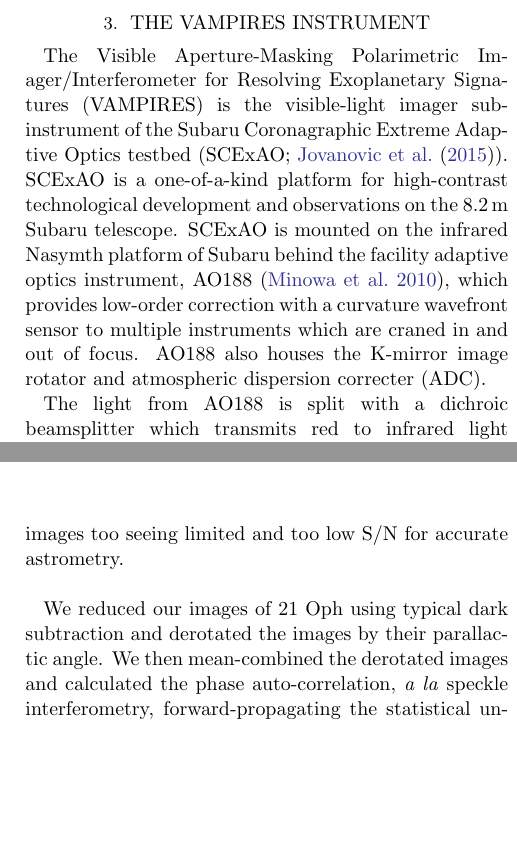
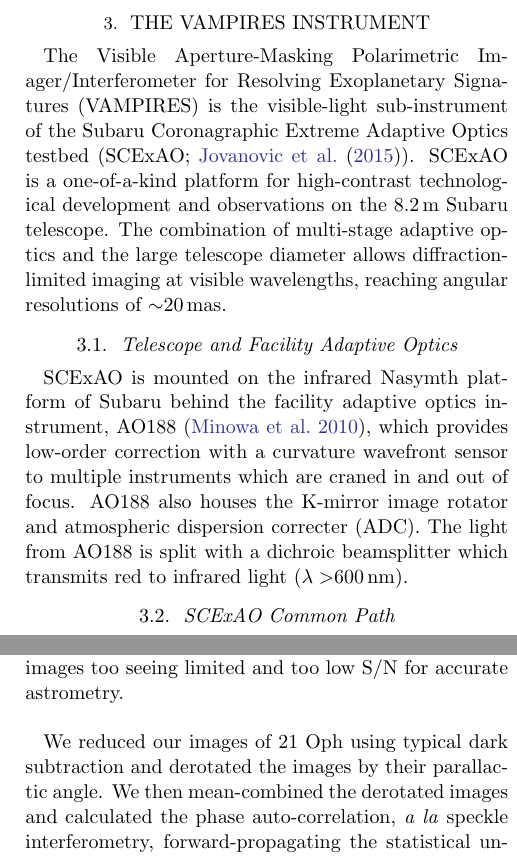
Before and after one commit to mileslucas/vampires_instrument_paper, a LaTeX paper (src/tex/ms.tex, which reads src/tex/sections/design.tex): two parts of the columns of pages 1 and 5 of 18, joined at a grey line, cut so that both start at the same text, the shorter picture padded with empty space. Compiled offline with pdfLaTeX; a LaTeX package or settings file that is missing is left out.

Commit message:
[showyourwork] overleaf sync

```diff
--- a/src/tex/sections/design.tex
+++ b/src/tex/sections/design.tex
@@ -7,9 +7,14 @@
     \label{fig:schematic}
 \end{figure*}
 
-The Visible Aperture-Masking Polarimetric Imager/Interferometer for Resolving Exoplanetary Signatures (VAMPIRES) is the visible-light imager sub-instrument of the Subaru Coronagraphic Extreme Adaptive Optics testbed (SCExAO; \citet{jovanovic_subaru_2015}). SCExAO is a one-of-a-kind platform for high-contrast technological development and observations on the \SI{8.2}{\meter} Subaru telescope. SCExAO is mounted on the infrared Nasymth platform of Subaru behind the facility adaptive optics instrument, AO188 \citep{minowa_performance_2010}, which provides low-order correction with a curvature wavefront sensor to multiple instruments which are craned in and out of focus. AO188 also houses the K-mirror image rotator and atmospheric dispersion correcter (ADC).
+The Visible Aperture-Masking Polarimetric Imager/Interferometer for Resolving Exoplanetary Signatures (VAMPIRES) is the visible-light sub-instrument of the Subaru Coronagraphic Extreme Adaptive Optics testbed (SCExAO; \citet{jovanovic_subaru_2015}). SCExAO is a one-of-a-kind platform for high-contrast technological development and observations on the \SI{8.2}{\meter} Subaru telescope. The combination of multi-stage adaptive optics and the large telescope diameter allows diffraction-limited imaging at visible wavelengths, reaching angular resolutions of $\sim$\SI{20}{\mas}.
 
-The light from AO188 is split with a dichroic beamsplitter which transmits red to infrared light ($\lambda >$\SI{600}{\nano\meter}). This light enters SCExAO and is immediately collimated and corrected with a 2000-actuator Boston Micro Machines deformable mirror (DM), which has 45 actuators across the SCExAO pupil and operates at $\sim$\si{\kilo\hertz} speeds for extreme AO correction. Following the DM is a pupil mask which slightly undersizes the pupil (95\%, equivalent diameter of \SI{7.8}{\meter}) and blocks out two of the broken DM actuators. The beam is split with a near-IR dichroic filter ($\lambda=$\SI{950}{\nano\meter}), reflecting the visible light into a periscope which routes the beam onto a different optical bench and focuses the light with a reimaging lens.
+
+\subsection{Telescope and Facility Adaptive Optics}
+SCExAO is mounted on the infrared Nasymth platform of Subaru behind the facility adaptive optics instrument, AO188 \citep{minowa_performance_2010}, which provides low-order correction with a curvature wavefront sensor to multiple instruments which are craned in and out of focus. AO188 also houses the K-mirror image rotator and atmospheric dispersion correcter (ADC). The light from AO188 is split with a dichroic beamsplitter which transmits red to infrared light ($\lambda >$\SI{600}{\nano\meter}).
+
+\subsection{SCExAO Common Path}
+This light enters SCExAO and is immediately collimated and corrected with a 2000-actuator Boston Micro Machines deformable mirror (DM), which has 45 actuators across the SCExAO pupil and operates at $\sim$\si{\kilo\hertz} speeds for extreme AO correction. Following the DM is a pupil mask which slightly undersizes the pupil (95\%, equivalent diameter of \SI{7.8}{\meter}) and blocks out two of the broken DM actuators. The beam is split with a near-IR dichroic filter ($\lambda=$\SI{950}{\nano\meter}), reflecting the visible light into a periscope which routes the beam onto a different optical bench and focuses the light with a reimaging lens.
 
 Once the light is on the visible bench of SCExAO it encounters a series of pickoffs for routing the light to various modules of SCExAO. The first is the pickoff for the visible pyramid wavefront sensor (PyWFS), which has multiple filters for sending more or less light to the wavefront sensor to assure sufficient S/N during observations. Typically an \SI{800}{\nano\meter} dichroic filter is used, which effectively cuts off light below $\lambda <$\SI{775}{\nano\meter} due to its \ang{20} tilt. Then the light passes through a fieldstop that houses the suite of Lyot coronagraph masks (\autoref{sec:coronagraphy}) as well as a \SI{3}{\arcsecond}x\SI{3}{\arcsecond} fieldstop. After the fieldstop are two pickoffs for the fiber-fed instrument FIRST. These pickoffs typically use non-polarizing gray beamsplitters which allows simultaneous observations in VAMPIRES with appropriate focus shifts.
 
```
Also changed, not shown: src/tex/sections/design.tex (1 more changed lines).
